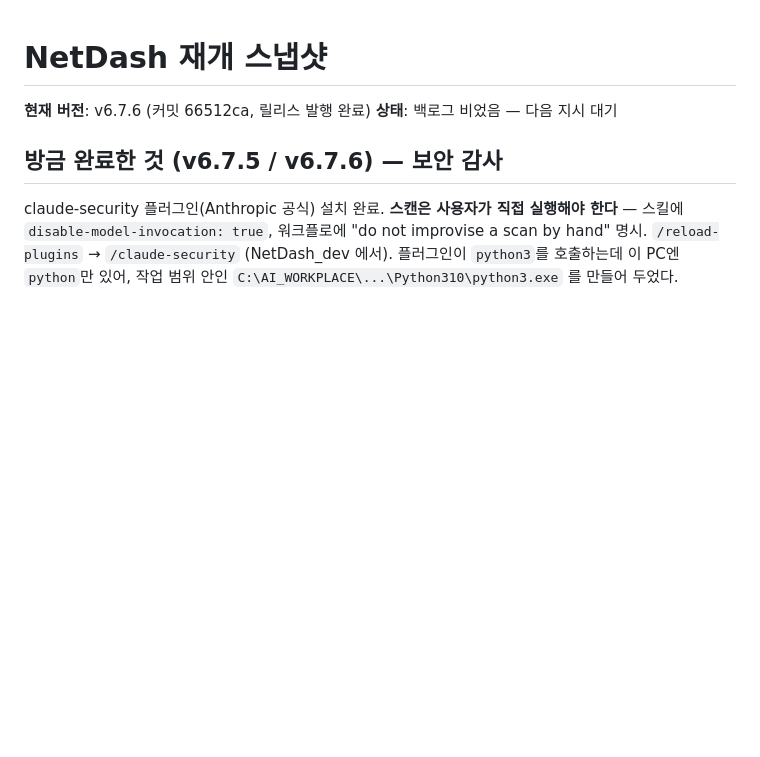
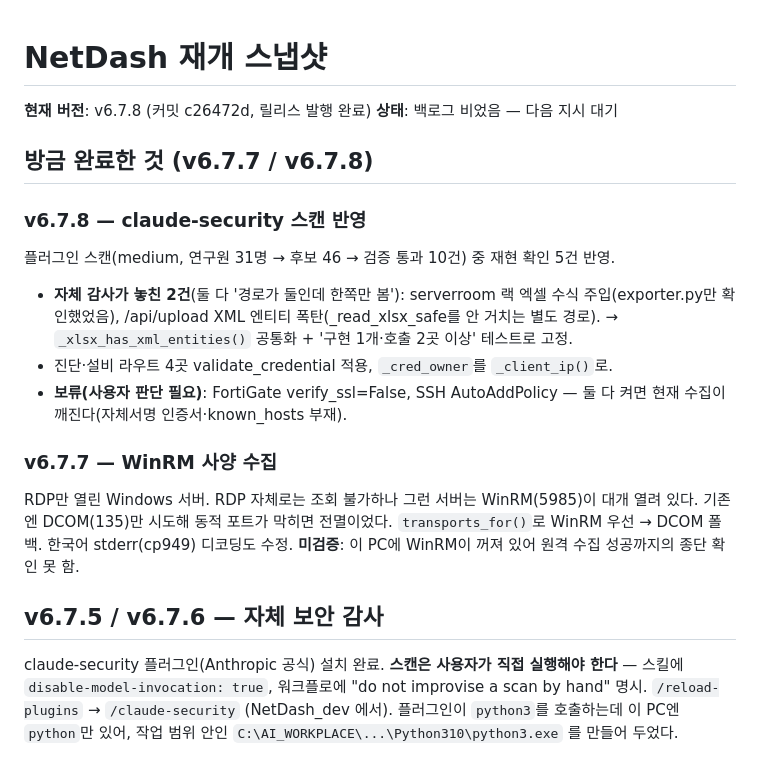
Before and after one commit to yonguncho/netdash-m1, a Markdown page: NetDash_RESUME.md, the part around the change. Drawn GitHub-style; blank space fills up the shorter version.

Commit message:
docs: 재개 스냅샷 v6.7.8 갱신

```diff
--- a/NetDash_RESUME.md
+++ b/NetDash_RESUME.md
@@ -1,9 +1,27 @@
 # NetDash 재개 스냅샷
 
-**현재 버전**: v6.7.6 (커밋 66512ca, 릴리스 발행 완료)
+**현재 버전**: v6.7.8 (커밋 c26472d, 릴리스 발행 완료)
 **상태**: 백로그 비었음 — 다음 지시 대기
 
-## 방금 완료한 것 (v6.7.5 / v6.7.6) — 보안 감사
+## 방금 완료한 것 (v6.7.7 / v6.7.8)
+
+### v6.7.8 — claude-security 스캔 반영
+플러그인 스캔(medium, 연구원 31명 → 후보 46 → 검증 통과 10건) 중 재현 확인 5건 반영.
+- **자체 감사가 놓친 2건**(둘 다 '경로가 둘인데 한쪽만 봄'):
+  serverroom 랙 엑셀 수식 주입(exporter.py만 확인했었음),
+  /api/upload XML 엔티티 폭탄(_read_xlsx_safe를 안 거치는 별도 경로).
+  → `_xlsx_has_xml_entities()` 공통화 + '구현 1개·호출 2곳 이상' 테스트로 고정.
+- 진단·설비 라우트 4곳 validate_credential 적용, `_cred_owner`를 `_client_ip()`로.
+- **보류(사용자 판단 필요)**: FortiGate verify_ssl=False, SSH AutoAddPolicy —
+  둘 다 켜면 현재 수집이 깨진다(자체서명 인증서·known_hosts 부재).
+
+### v6.7.7 — WinRM 사양 수집
+RDP만 열린 Windows 서버. RDP 자체로는 조회 불가하나 그런 서버는 WinRM(5985)이
+대개 열려 있다. 기존엔 DCOM(135)만 시도해 동적 포트가 막히면 전멸이었다.
+`transports_for()`로 WinRM 우선 → DCOM 폴백. 한국어 stderr(cp949) 디코딩도 수정.
+**미검증**: 이 PC에 WinRM이 꺼져 있어 원격 수집 성공까지의 종단 확인 못 함.
+
+## v6.7.5 / v6.7.6 — 자체 보안 감사
 
 claude-security 플러그인(Anthropic 공식) 설치 완료. **스캔은 사용자가 직접 실행해야
 한다** — 스킬에 `disable-model-invocation: true`, 워크플로에 "do not improvise a
```
